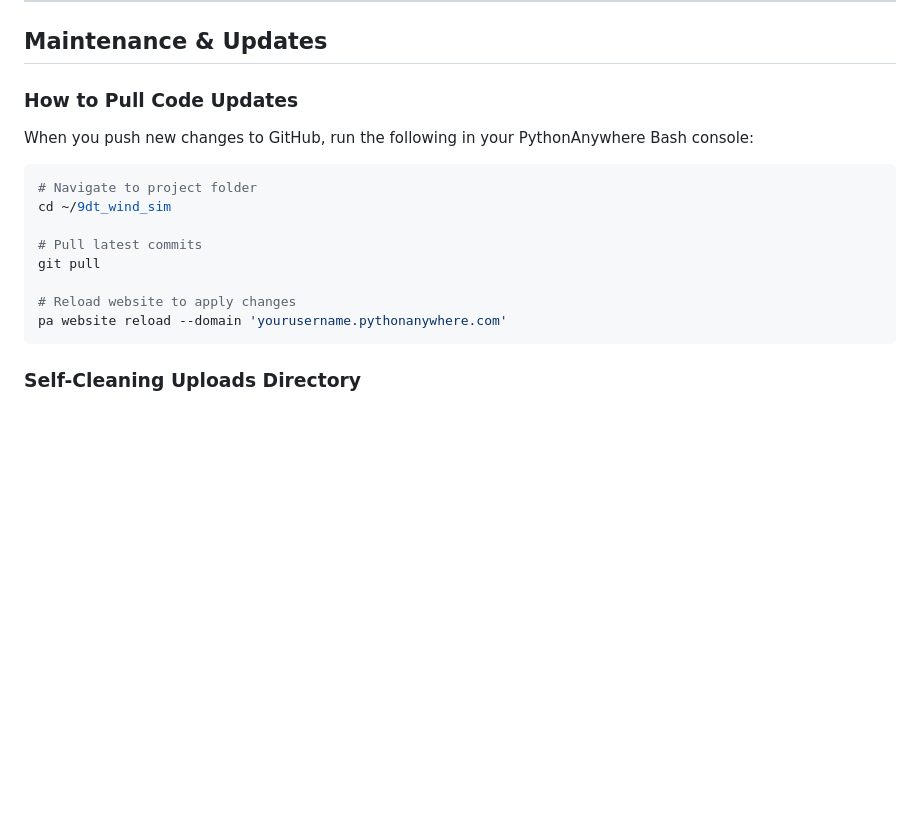
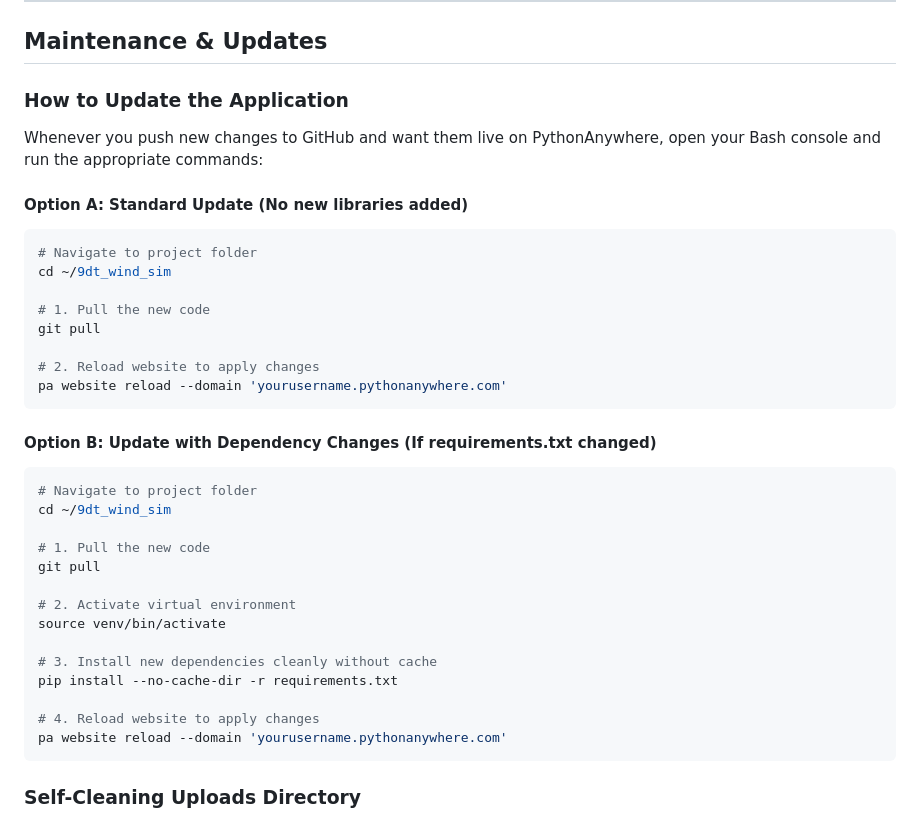
Before and after one commit to Mr-Zamora/9dt_wind_sim, a Markdown page: docs/DEPLOYMENT.md, the part around the change. Rendered like a GitHub page; blank space fills up the shorter version.

Commit message:
Add separate update procedures for standard and dependency changes

````diff
--- a/docs/DEPLOYMENT.md
+++ b/docs/DEPLOYMENT.md
@@ -96,16 +96,37 @@ All configurations in `config.py` resolve **absolutely** relative to the project
 
 ## Maintenance & Updates
 
-### How to Pull Code Updates
-When you push new changes to GitHub, run the following in your PythonAnywhere Bash console:
+### How to Update the Application
+
+Whenever you push new changes to GitHub and want them live on PythonAnywhere, open your Bash console and run the appropriate commands:
+
+#### Option A: Standard Update (No new libraries added)
 ```bash
 # Navigate to project folder
 cd ~/9dt_wind_sim
 
-# Pull latest commits
+# 1. Pull the new code
 git pull
 
-# Reload website to apply changes
+# 2. Reload website to apply changes
+pa website reload --domain 'yourusername.pythonanywhere.com'
+```
+
+#### Option B: Update with Dependency Changes (If requirements.txt changed)
+```bash
+# Navigate to project folder
+cd ~/9dt_wind_sim
+
+# 1. Pull the new code
+git pull
+
+# 2. Activate virtual environment
+source venv/bin/activate
+
+# 3. Install new dependencies cleanly without cache
+pip install --no-cache-dir -r requirements.txt
+
+# 4. Reload website to apply changes
 pa website reload --domain 'yourusername.pythonanywhere.com'
 ```
 
````
